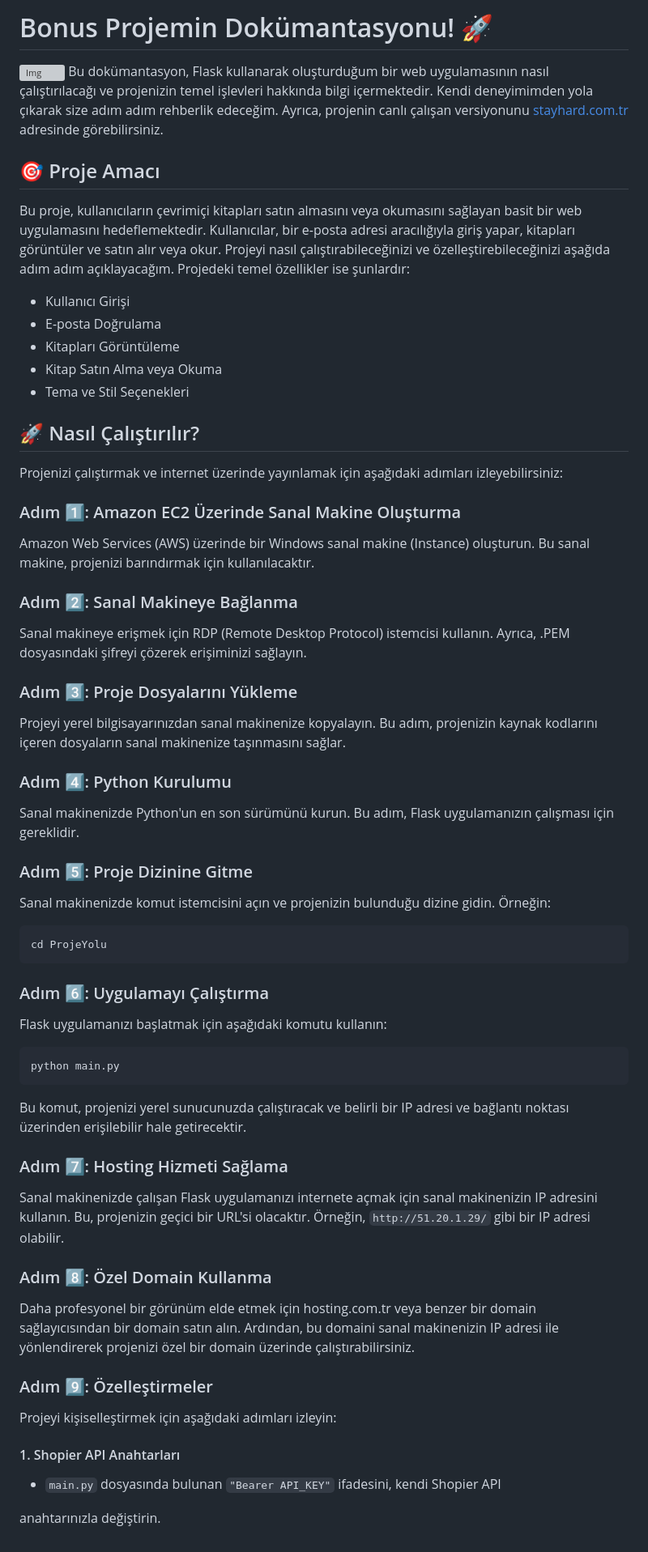
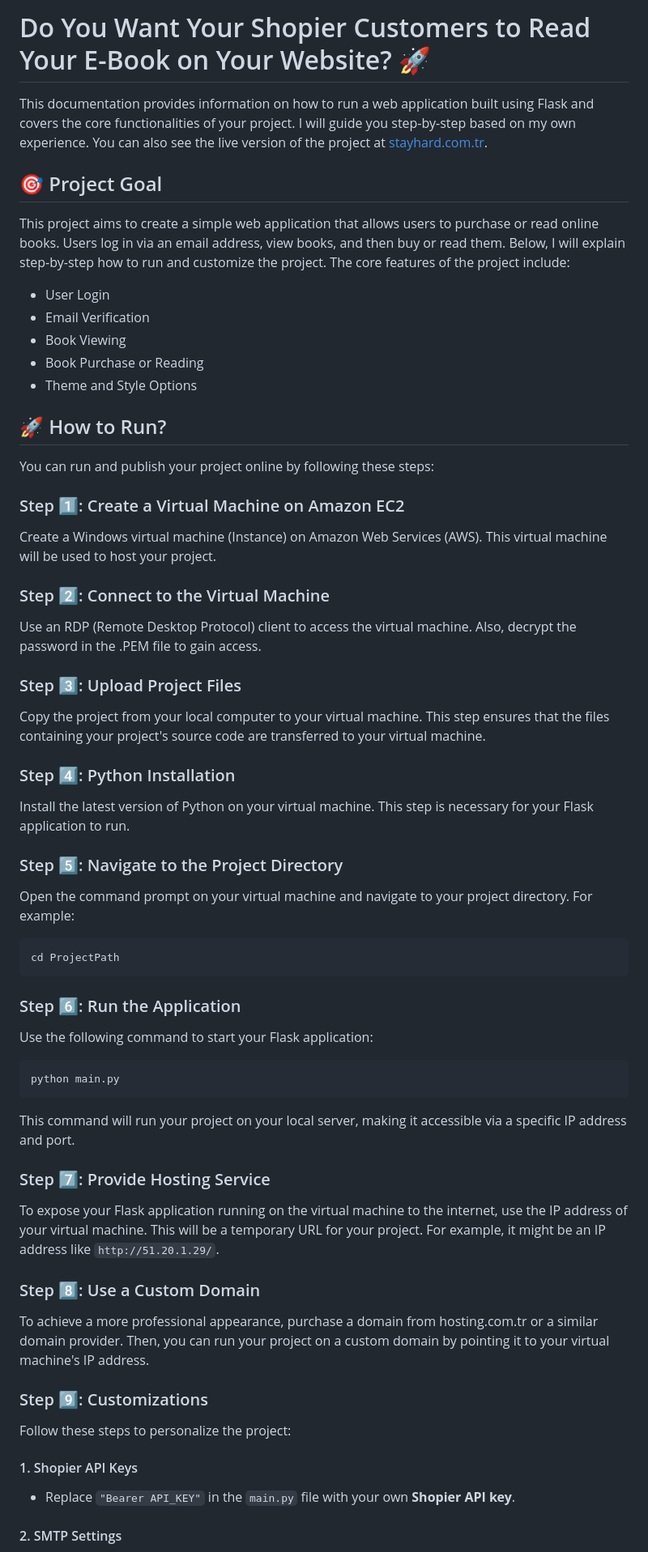
Before and after one commit to omeraslandev/ebook-viewer-site-wtih-shopierapi, a Markdown page: README.md, the part around one of its changes. Shown at 81% size. GitHub-like rendering; grey boxes are pictures that could not be loaded.

````diff
--- a/README.md
+++ b/README.md
@@ -1,71 +1,70 @@
-# Bonus Projemin Dokümantasyonu! 🚀
+# Do You Want Your Shopier Customers to Read Your E-Book on Your Website? 🚀
 
-![Img](https://i.hizliresim.com/dm4cqa9.png)
-Bu dokümantasyon, Flask kullanarak oluşturduğum bir web uygulamasının nasıl çalıştırılacağı ve projenizin temel işlevleri hakkında bilgi içermektedir. Kendi deneyimimden yola çıkarak size adım adım rehberlik edeceğim. Ayrıca, projenin canlı çalışan versiyonunu [stayhard.com.tr](http://stayhard.com.tr) adresinde görebilirsiniz.
+This documentation provides information on how to run a web application built using Flask and covers the core functionalities of your project. I will guide you step-by-step based on my own experience. You can also see the live version of the project at [stayhard.com.tr](http://stayhard.com.tr).
 
-## 🎯 Proje Amacı
+## 🎯 Project Goal
 
-Bu proje, kullanıcıların çevrimiçi kitapları satın almasını veya okumasını sağlayan basit bir web uygulamasını hedeflemektedir. Kullanıcılar, bir e-posta adresi aracılığıyla giriş yapar, kitapları görüntüler ve satın alır veya okur. Projeyi nasıl çalıştırabileceğinizi ve özelleştirebileceğinizi aşağıda adım adım açıklayacağım. Projedeki temel özellikler ise şunlardır:
+This project aims to create a simple web application that allows users to purchase or read online books. Users log in via an email address, view books, and then buy or read them. Below, I will explain step-by-step how to run and customize the project. The core features of the project include:
 
-- Kullanıcı Girişi
-- E-posta Doğrulama
-- Kitapları Görüntüleme
-- Kitap Satın Alma veya Okuma
-- Tema ve Stil Seçenekleri
+  - User Login
+  - Email Verification
+  - Book Viewing
+  - Book Purchase or Reading
+  - Theme and Style Options
 
-## 🚀 Nasıl Çalıştırılır?
+## 🚀 How to Run?
 
-Projenizi çalıştırmak ve internet üzerinde yayınlamak için aşağıdaki adımları izleyebilirsiniz:
+You can run and publish your project online by following these steps:
 
-### Adım 1️⃣: Amazon EC2 Üzerinde Sanal Makine Oluşturma
+### Step 1️⃣: Create a Virtual Machine on Amazon EC2
 
-Amazon Web Services (AWS) üzerinde bir Windows sanal makine (Instance) oluşturun. Bu sanal makine, projenizi barındırmak için kullanılacaktır.
+Create a Windows virtual machine (Instance) on Amazon Web Services (AWS). This virtual machine will be used to host your project.
 
-### Adım 2️⃣: Sanal Makineye Bağlanma
+### Step 2️⃣: Connect to the Virtual Machine
 
-Sanal makineye erişmek için RDP (Remote Desktop Protocol) istemcisi kullanın. Ayrıca, .PEM dosyasındaki şifreyi çözerek erişiminizi sağlayın.
+Use an RDP (Remote Desktop Protocol) client to access the virtual machine. Also, decrypt the password in the .PEM file to gain access.
 
-### Adım 3️⃣: Proje Dosyalarını Yükleme
+### Step 3️⃣: Upload Project Files
 
-Projeyi yerel bilgisayarınızdan sanal makinenize kopyalayın. Bu adım, projenizin kaynak kodlarını içeren dosyaların sanal makinenize taşınmasını sağlar.
+Copy the project from your local computer to your virtual machine. This step ensures that the files containing your project's source code are transferred to your virtual machine.
 
-### Adım 4️⃣: Python Kurulumu
+### Step 4️⃣: Python Installation
 
-Sanal makinenizde Python'un en son sürümünü kurun. Bu adım, Flask uygulamanızın çalışması için gereklidir.
+Install the latest version of Python on your virtual machine. This step is necessary for your Flask application to run.
 
-### Adım 5️⃣: Proje Dizinine Gitme
+### Step 5️⃣: Navigate to the Project Directory
 
-Sanal makinenizde komut istemcisini açın ve projenizin bulunduğu dizine gidin. Örneğin:
+Open the command prompt on your virtual machine and navigate to your project directory. For example:
 
 ```
-cd ProjeYolu
+cd ProjectPath
 ```
 
-### Adım 6️⃣: Uygulamayı Çalıştırma
+### Step 6️⃣: Run the Application
 
-Flask uygulamanızı başlatmak için aşağıdaki komutu kullanın:
+Use the following command to start your Flask application:
 
 ```
 python main.py
 ```
 
-Bu komut, projenizi yerel sunucunuzda çalıştıracak ve belirli bir IP adresi ve bağlantı noktası üzerinden erişilebilir hale getirecektir.
+This command will run your project on your local server, making it accessible via a specific IP address and port.
 
-### Adım 7️⃣: Hosting Hizmeti Sağlama
+### Step 7️⃣: Provide Hosting Service
 
-Sanal makinenizde çalışan Flask uygulamanızı internete açmak için sanal makinenizin IP adresini kullanın. Bu, projenizin geçici bir URL'si olacaktır. Örneğin, `http://51.20.1.29/` gibi bir IP adresi olabilir.
+To expose your Flask application running on the virtual machine to the internet, use the IP address of your virtual machine. This will be a temporary URL for your project. For example, it might be an IP address like `http://51.20.1.29/`.
 
-### Adım 8️⃣: Özel Domain Kullanma
+### Step 8️⃣: Use a Custom Domain
 
-Daha profesyonel bir görünüm elde etmek için hosting.com.tr veya benzer bir domain sağlayıcısından bir domain satın alın. Ardından, bu domaini sanal makinenizin IP adresi ile yönlendirerek projenizi özel bir domain üzerinde çalıştırabilirsiniz.
+To achieve a more professional appearance, purchase a domain from hosting.com.tr or a similar domain provider. Then, you can run your project on a custom domain by pointing it to your virtual machine's IP address.
 
-### Adım 9️⃣: Özelleştirmeler
+### Step 9️⃣: Customizations
 
-Projeyi kişiselleştirmek için aşağıdaki adımları izleyin:
+Follow these steps to personalize the project:
 
-#### 1. Shopier API Anahtarları
+#### 1\. Shopier API Keys
 
-- `main.py` dosyasında bulunan `"Bearer API_KEY"` ifadesini, kendi Shopier API
+  - Replace `"Bearer API_KEY"` in the `main.py` file with your own **Shopier API key**.
 
- anahtarınızla değiştirin.
+#### 2\. SMTP Settings
 
````
Also changed, not shown: other parts of README.md (+48 -56 lines).
